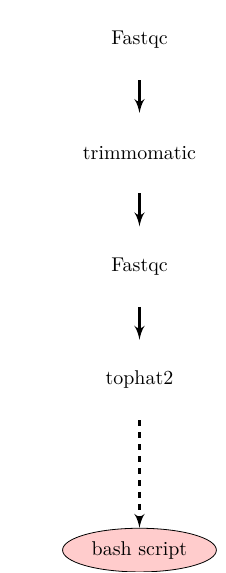
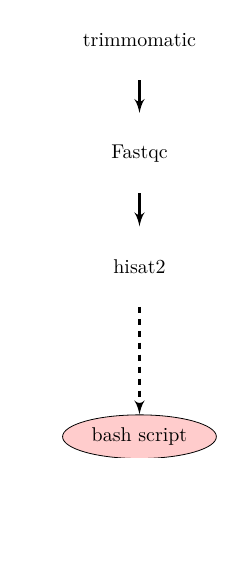
Before and after one commit to NCBI-Hackathons/ContainerInception, a LaTeX figure (generate_flowchart/useCase0.tex): the whole page, the shorter picture padded with empty space. Compiled offline with pdfLaTeX.

Commit message:
Replaced tophat2 with hisat2

```diff
--- a/generate_flowchart/useCase0.tex
+++ b/generate_flowchart/useCase0.tex
@@ -5,20 +5,20 @@
 \input{macros.tex}
 
 % User case 0: No containers + no CWL
-% Fastqc -> trimmomatic -> Fastqc -> tophat2 (bash script)
+% trimmomatic -> Fastqc -> hisat2 (bash script)
 \begin{tikzpicture}[node distance = 2cm, auto]
   \centering
     % Place nodes
     \node [noContainer] (trimmomatic) {trimmomatic};
     \node [noContainer, below of=trimmomatic] (rightFastqc) {Fastqc};
-    \node [noContainer, above of=trimmomatic] (leftFastqc) {Fastqc};
-    \node [noContainer, below of=rightFastqc] (tophat2) {tophat2};
-    \node [method, below of=tophat2] (bash) {bash script};
+%    \node [noContainer, above of=trimmomatic] (leftFastqc) {Fastqc};
+    \node [noContainer, below of=rightFastqc] (hisat2) {hisat2};
+    \node [method, below of=hisat2] (bash) {bash script};
     % Draw edges
-    \path [arrow] (leftFastqc) -- (trimmomatic);
+ %   \path [arrow] (leftFastqc) -- (trimmomatic);
     \path [arrow] (trimmomatic) -- (rightFastqc);
-    \path [arrow] (rightFastqc) -- (tophat2);
-    \path [line, dashed] (tophat2)--(bash);
+    \path [arrow] (rightFastqc) -- (hisat2);
+    \path [line, dashed] (hisat2)--(bash);
 \end{tikzpicture}
 
 \end{document}
```
Also changed, not shown: generate_flowchart/useCase11.tex (+5 -5 lines), generate_flowchart/useCase2.tex (+5 -5 lines), generate_flowchart/flowChartImages/useCase0.png, generate_flowchart/flowChartImages/useCase11.png, generate_flowchart/flowChartImages/useCase2.png.
